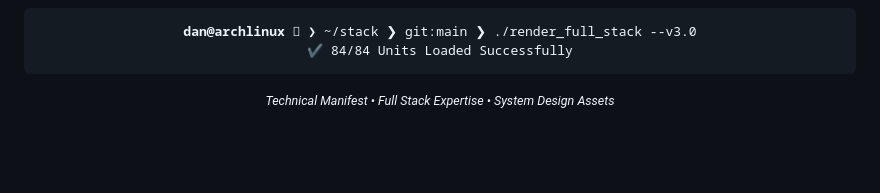
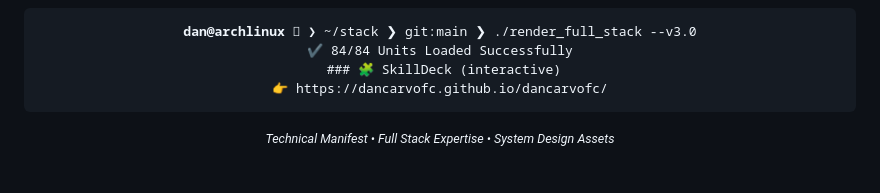
Before and after one commit to dancarvofc/dancarvofc, a Markdown page: README.md, the part around one of its changes. Rendered like a GitHub page; blank space fills up the shorter version.

```diff
--- a/README.md
+++ b/README.md
@@ -193,6 +195,9 @@
 <pre>
 <code><b>dan@archlinux</b> <font color="#89b4fa">󰣇</font> ❯ <font color="#a6e3a1">~/stack</font> ❯ <font color="#fab387">git:main</font> ❯ ./render_full_stack --v3.0
 <font color="#a6e3a1">✔ 84/84 Units Loaded Successfully</font></code>
+ ### 🧩 SkillDeck (interactive)
+👉 https://dancarvofc.github.io/dancarvofc/
+
 </pre>
 <small><i>Technical Manifest • Full Stack Expertise • System Design Assets</i></small>
 </div>
```
Also changed, not shown: other parts of README.md (+156 -154 lines).
